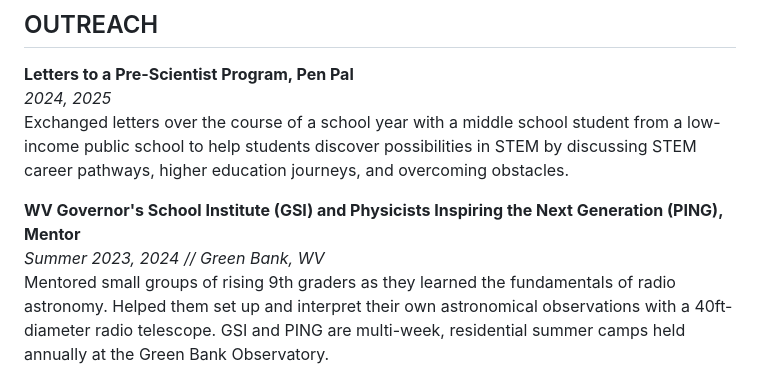
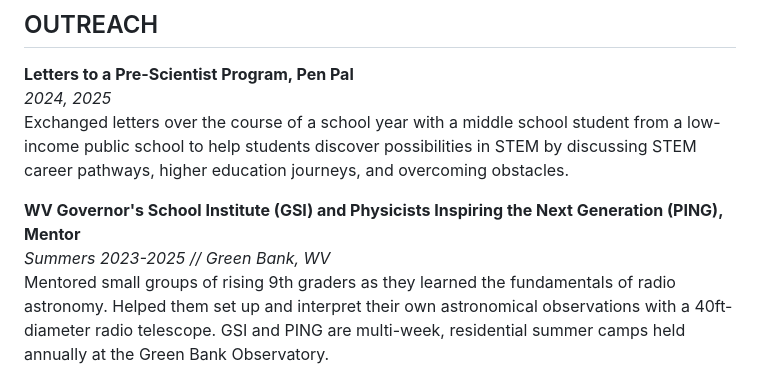
Before and after one commit to jfrothingham/jfrothingham.github.io, a Markdown page: blocks/outreach_block.md, the part around the change. GitHub-like rendering.

```diff
--- a/blocks/outreach_block.md
+++ b/blocks/outreach_block.md
@@ -5,7 +5,7 @@ Exchanged letters over the course of a school year with a middle school student
 
 
 **WV Governor's School Institute (GSI) and Physicists Inspiring the Next Generation (PING), Mentor**\
-*Summer 2023, 2024 // Green Bank, WV*\
+*Summers 2023-2025 // Green Bank, WV*\
 Mentored small groups of rising 9th graders as they learned the fundamentals of radio astronomy. Helped them set up and interpret their own astronomical observations with a 40ft-diameter radio telescope. GSI and PING are multi-week, residential summer camps held annually at the Green Bank Observatory.
 
 
```
